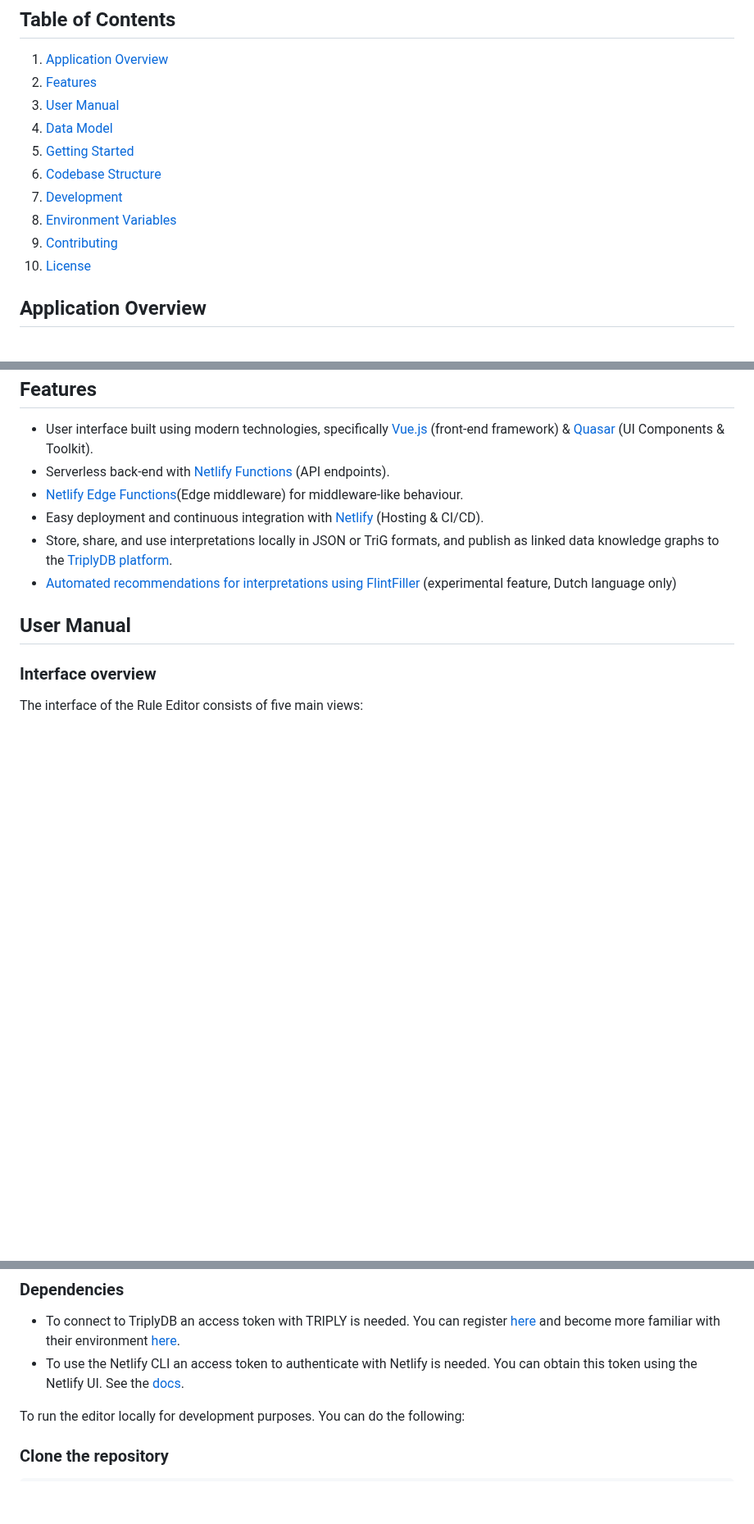
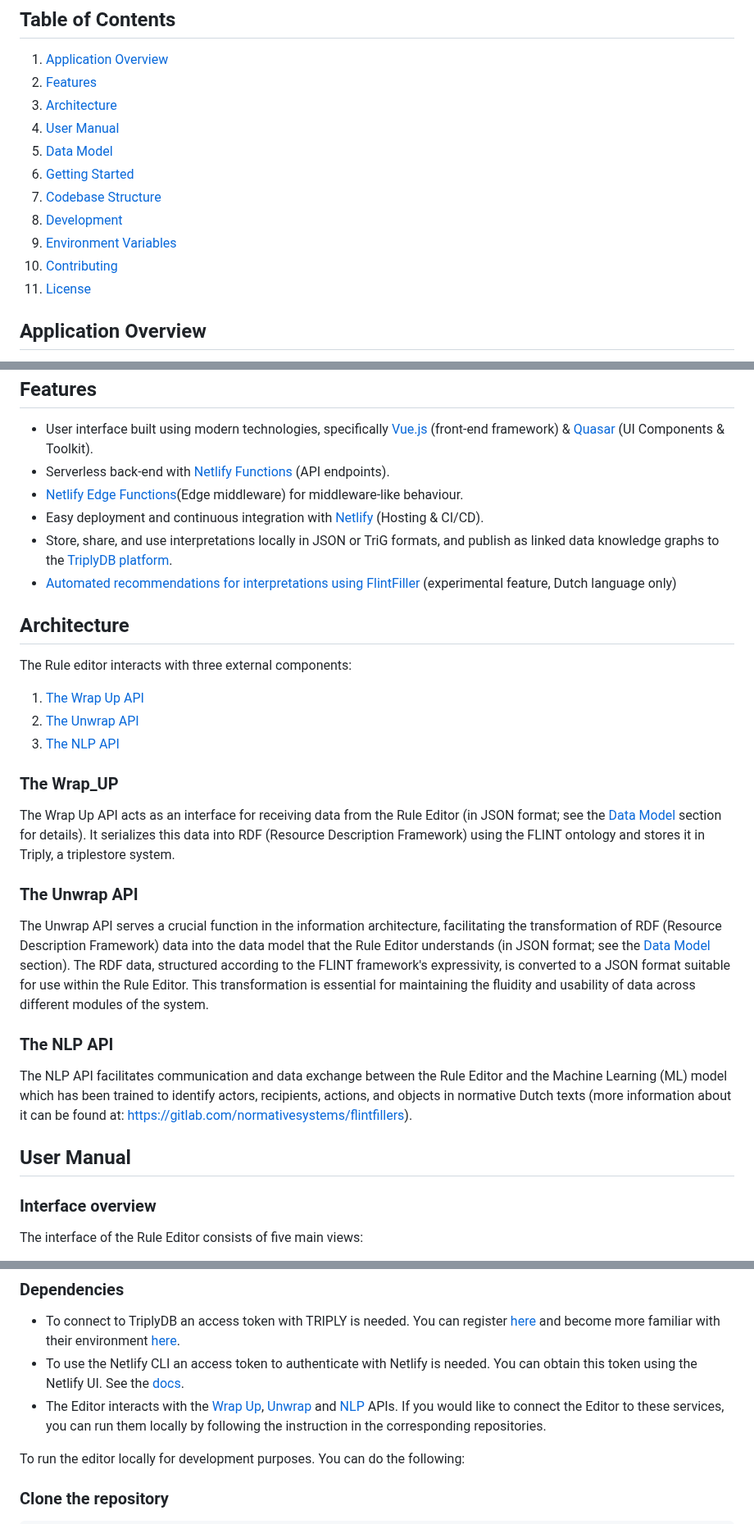
Before and after one commit to MOOI-Project-UvA/rule-editor, a Markdown page: README.md, 3 parts joined by grey strips. Shown at 82% size. GitHub-like rendering; blank space fills up the shorter version.

```diff
--- a/README.md
+++ b/README.md
@@ -20,14 +20,15 @@ Feel free to explore both!
 
 1. [Application Overview](#application-overview)
 2. [Features](#features)
-3. [User Manual](#user-manual)
-4. [Data Model](#data-model)
-5. [Getting Started](#getting-started)
-6. [Codebase Structure](#codebase-structure)
-7. [Development](#development)
-8. [Environment Variables](#environment-variables)
-9. [Contributing](#contributing)
-10. [License](#license)
+3. [Architecture](#architecture)
+4. [User Manual](#user-manual)
+5. [Data Model](#data-model)
+6. [Getting Started](#getting-started)
+7. [Codebase Structure](#codebase-structure)
+8. [Development](#development)
+9. [Environment Variables](#environment-variables)
+10. [Contributing](#contributing)
+11. [License](#license)
 
 
 ## Application Overview
@@ -48,6 +49,25 @@ Interpretations made using the Rule Editor can be stored as JSON or TriG files l
 - Easy deployment and continuous integration with [Netlify](https://www.netlify.com/) (Hosting & CI/CD).
 - Store, share, and use interpretations locally in JSON or TriG formats, and publish as linked data knowledge graphs to the [TriplyDB platform](https://triplydb.com/).
 - [Automated recommendations for interpretations using FlintFiller](https://gitlab.com/normativesystems/flintfillers/flintfiller-srl/-/tree/v3.1.0?ref_type=tags) (experimental feature, Dutch language only)
+
+## Architecture
+
+The Rule editor interacts with three external components:
+1. [The Wrap Up API](https://gitlab.com/normativesystems/Architecture/wrap_up_api)
+2. [The Unwrap API](https://gitlab.com/normativesystems/Architecture/unwrap_api)
+3. [The NLP API](https://gitlab.com/normativesystems/Architecture/nlp_api)
+
+### The Wrap_UP
+
+The Wrap Up API acts as an interface for receiving data from the Rule Editor (in JSON format; see the [Data Model](#data-model) section for details). It serializes this data into RDF (Resource Description Framework) using the FLINT ontology and stores it in Triply, a triplestore system.
+
+### The Unwrap API
+
+The Unwrap API serves a crucial function in the information architecture, facilitating the transformation of RDF (Resource Description Framework) data into the data model that the Rule Editor understands (in JSON format; see the [Data Model](#data-model) section). The RDF data, structured according to the FLINT framework's expressivity, is converted to a JSON format suitable for use within the Rule Editor. This transformation is essential for maintaining the fluidity and usability of data across different modules of the system.
+
+### The NLP API
+
+The NLP API facilitates communication and data exchange between the Rule Editor and the Machine Learning (ML) model which has been trained to identify actors, recipients, actions, and objects in normative Dutch texts (more information about it can be found at: https://gitlab.com/normativesystems/flintfillers).
 
 ## User Manual
 
@@ -310,6 +330,7 @@ The link between snippets and annotation is stored in the snippets, see above. A
 ### Dependencies
 - To connect to TriplyDB an access token with TRIPLY is needed. You can register [here](https://triplydb.com/) and become more familiar with their environment [here](https://docs.triply.cc/triply-db-getting-started/uploading-data/).
 - To use the Netlify CLI an access token to authenticate with Netlify is needed. You can obtain this token using the Netlify UI. See the [docs](https://docs.netlify.com/cli/get-started/#authentication).
+- The Editor interacts with the [Wrap Up](https://gitlab.com/normativesystems/Architecture/wrap_up_api), [Unwrap](https://gitlab.com/normativesystems/Architecture/unwrap_api) and [NLP](https://gitlab.com/normativesystems/Architecture/nlp_api) APIs. If you would like to connect the Editor to these services, you can run them locally by following the instruction in the corresponding repositories.
 
 To run the editor locally for development purposes. You can do the following:
 
```
